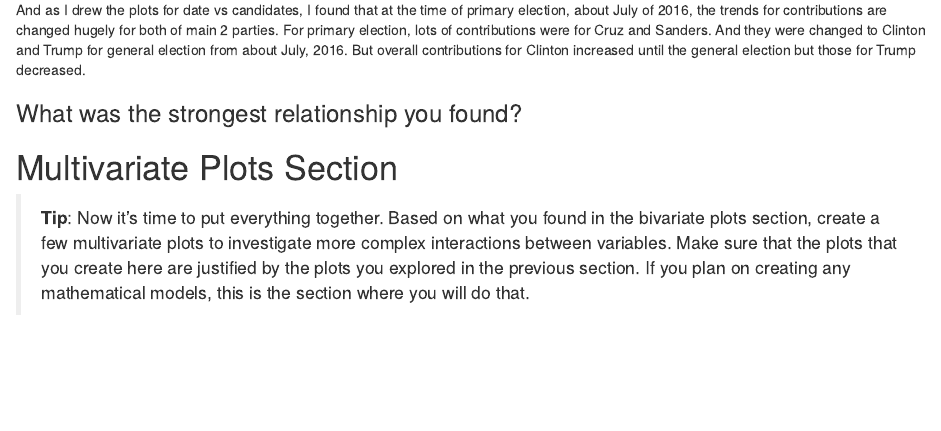
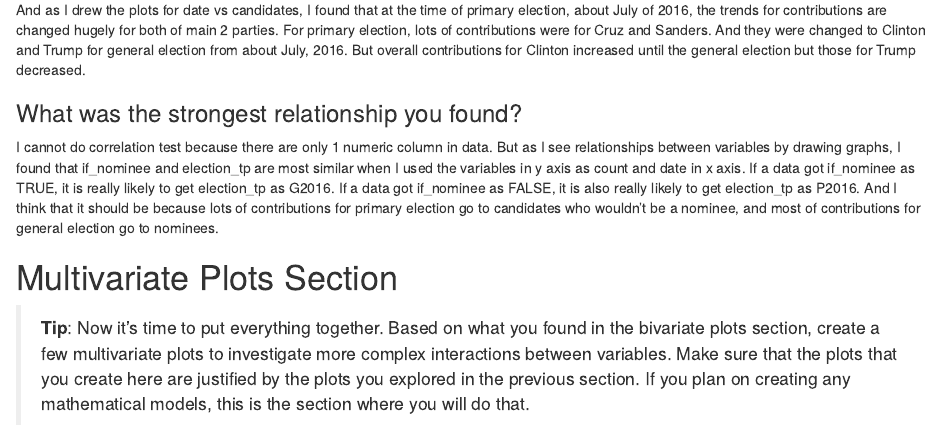
Before and after one commit to JehyeonHeo/EDA-for-2016-US-Presidential-Election-Contributions-by-Texas, an R Markdown document (contributions.Rmd): the page in a window 1100 px wide, from 15050 px down. Rendered offline with R 4.5, knitr and Pandoc, with nearby package versions; some code elsewhere in the file could not run offline.

Commit message:
answer the final question of bivariate analysis

```diff
--- a/contributions.Rmd
+++ b/contributions.Rmd
@@ -1196,6 +1196,7 @@ here. Use the questions below to guide your discussion.
 
 ### What was the strongest relationship you found?
 
+ I cannot do correlation test because there are only 1 numeric column in data. But as I see relationships between variables by drawing graphs, I found that if_nominee and election_tp are most similar when I used the variables in y axis as count and date in x axis. If a data got if_nominee as TRUE, it is really likely to get election_tp as G2016. If a data got if_nominee as FALSE, it is also really likely to get election_tp as P2016. And I think that it should be because lots of contributions for primary election go to candidates who wouldn't be a nominee, and most of contributions for general election go to nominees.
 
 # Multivariate Plots Section
 
```
